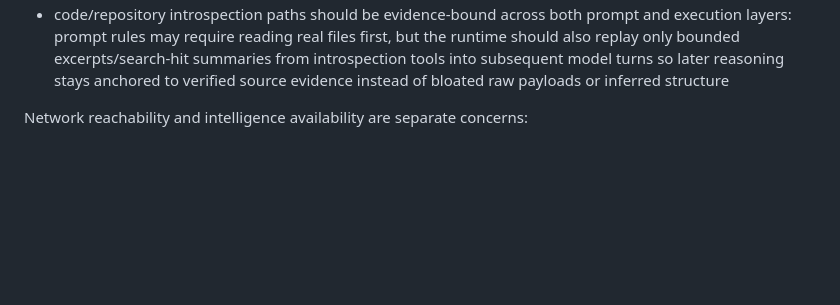
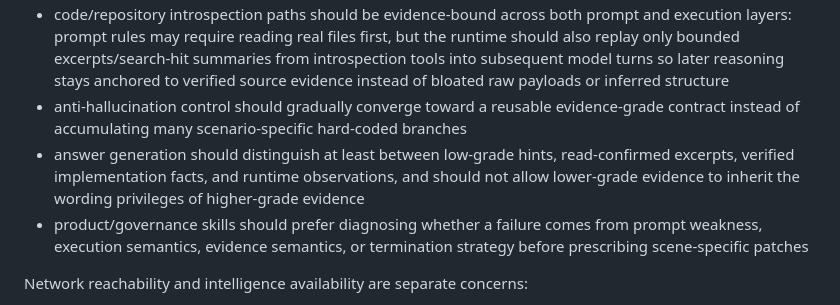
Before and after one commit to wangchienbo/AgentSystem, a Markdown page: docs/design.md, the part around the change. Rendered like a GitHub page; blank space fills up the shorter version.

```diff
--- a/docs/design.md
+++ b/docs/design.md
@@ -85,6 +85,9 @@ The prompt-selection layer should sit between context compaction/evidence retrie
 - generated executable skill scaffolds should separate input/output/error contracts into distinct schema assets instead of collapsing them into one generic schema file, so registry validation, runtime envelope validation, and future review tooling can reason over request/result/error semantics independently
 - manifest validation for executable/generated skills should check more than command-prefix policy: the install-time package gate should also verify non-empty entry metadata, entrypoint existence, timeout sanity, and schema-ref resolvability when a schema registry is available
 - code/repository introspection paths should be evidence-bound across both prompt and execution layers: prompt rules may require reading real files first, but the runtime should also replay only bounded excerpts/search-hit summaries from introspection tools into subsequent model turns so later reasoning stays anchored to verified source evidence instead of bloated raw payloads or inferred structure
+- anti-hallucination control should gradually converge toward a reusable evidence-grade contract instead of accumulating many scenario-specific hard-coded branches
+- answer generation should distinguish at least between low-grade hints, read-confirmed excerpts, verified implementation facts, and runtime observations, and should not allow lower-grade evidence to inherit the wording privileges of higher-grade evidence
+- product/governance skills should prefer diagnosing whether a failure comes from prompt weakness, execution semantics, evidence semantics, or termination strategy before prescribing scene-specific patches
 
 Network reachability and intelligence availability are separate concerns:
 - an app may have network but should still avoid intelligent calls by default
```
Also changed, not shown: docs/development-log.md (+33 -0 lines), docs/requirements.md (+5 -0 lines).
